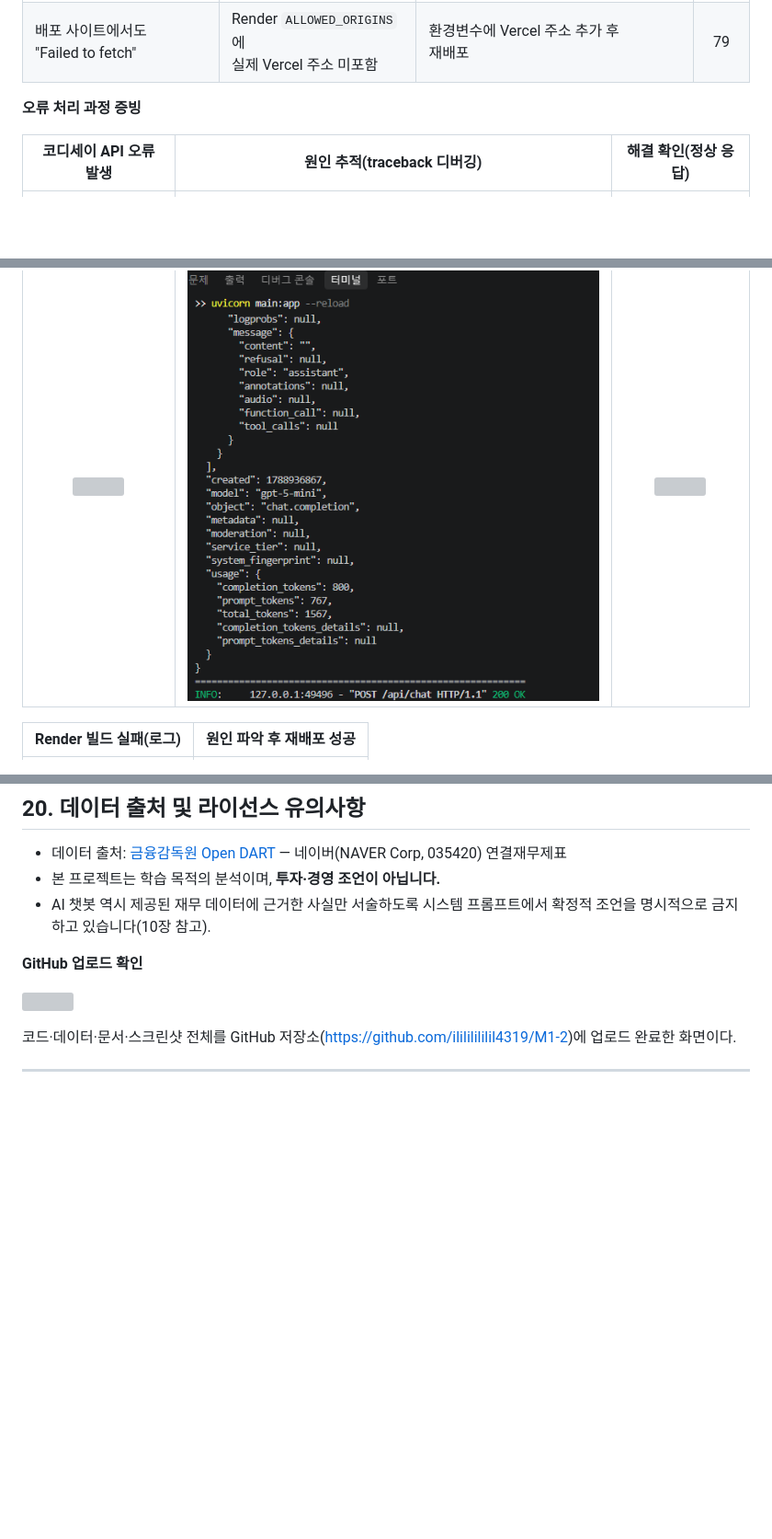
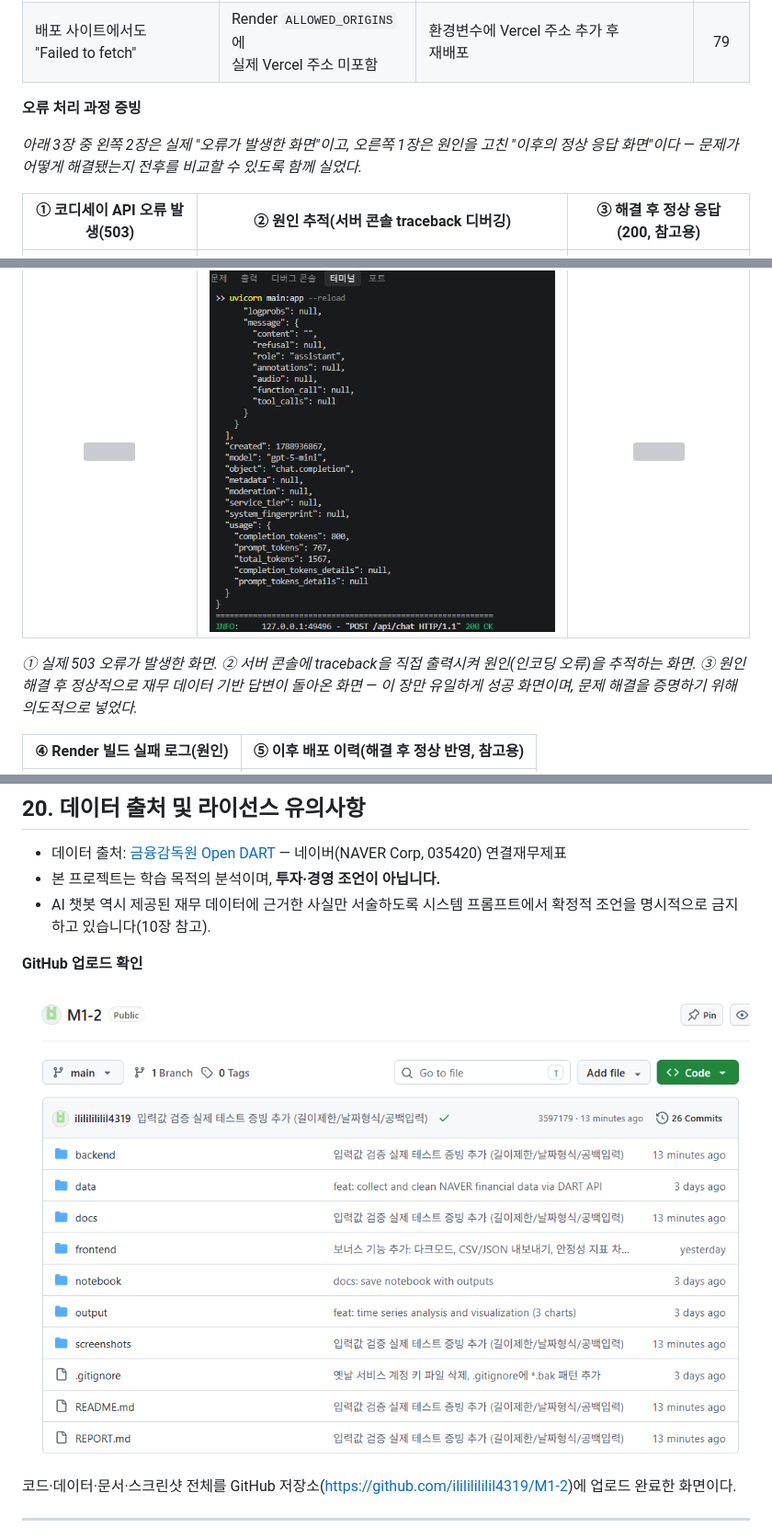
Before and after one commit to ilililililil4319/M1-2, a Markdown page: README.md, 3 parts joined by grey strips. Shown: that part at 92% size. Drawn GitHub-style; pictures changed too: screenshots/101. 깃허브 업로드 최종.png (added); blank space fills up the shorter version; grey boxes are pictures that could not be loaded.

```diff
--- a/README.md
+++ b/README.md
@@ -549,9 +551,13 @@ uvicorn main:app --reload
 
 **오류 처리 과정 증빙**
 
-| 코디세이 API 오류 발생 | 원인 추적(traceback 디버깅) | 해결 확인(정상 응답) |
+*아래 3장 중 왼쪽 2장은 실제 "오류가 발생한 화면"이고, 오른쪽 1장은 원인을 고친 "이후의 정상 응답 화면"이다 — 문제가 어떻게 해결됐는지 전후를 비교할 수 있도록 함께 실었다.*
+
+| ① 코디세이 API 오류 발생(503) | ② 원인 추적(서버 콘솔 traceback 디버깅) | ③ 해결 후 정상 응답(200, 참고용) |
 |:---:|:---:|:---:|
 | ![](screenshots/58.%20chat%20%ED%85%8C%EC%8A%A4%ED%8A%B8%20%EC%97%90%EB%9F%AC.png) | ![](screenshots/61-3.%20chat%20%EC%97%90%EB%9F%AC%20%EC%B0%BE%EA%B8%B03.png) | ![](screenshots/61-6.%20chat%20%EC%97%90%EB%9F%AC%20%EC%B0%BE%EA%B8%B06%28%EC%84%B1%EA%B3%B5%29.png) |
 
-| Render 빌드 실패(로그) | 원인 파악 후 재배포 성공 |
+*① 실제 503 오류가 발생한 화면. ② 서버 콘솔에 traceback을 직접 출력시켜 원인(인코딩 오류)을 추적하는 화면. ③ 원인 해결 후 정상적으로 재무 데이터 기반 답변이 돌아온 화면 — 이 장만 유일하게 성공 화면이며, 문제 해결을 증명하기 위해 의도적으로 넣었다.*
+
+| ④ Render 빌드 실패 로그(원인) | ⑤ 이후 배포 이력(해결 후 정상 반영, 참고용) |
 |:---:|:---:|
@@ -647,7 +655,7 @@ uvicorn main:app --reload
 
 **GitHub 업로드 확인**
 
-![](screenshots/92.%20%EA%B9%83%ED%97%88%EB%B8%8C%20%EC%97%85%EB%A1%9C%EB%93%9C.png)
+![](screenshots/101.%20%EA%B9%83%ED%97%88%EB%B8%8C%20%EC%97%85%EB%A1%9C%EB%93%9C%20%EC%B5%9C%EC%A2%85.png)
 
 코드·데이터·문서·스크린샷 전체를 GitHub 저장소(https://github.com/ilililililil4319/M1-2)에 업로드 완료한 화면이다.
 
```
Also changed, not shown: other parts of README.md (+6 -2 lines), REPORT.md (+5 -3 lines), docs/2_결과보고서_네이버_재무건전성_분석.md (+7 -3 lines), screenshots/100. 버쎌 디플로이먼트.png (added), screenshots/99. 렌더대시보드 디플로이.png (added), 1 other file.
